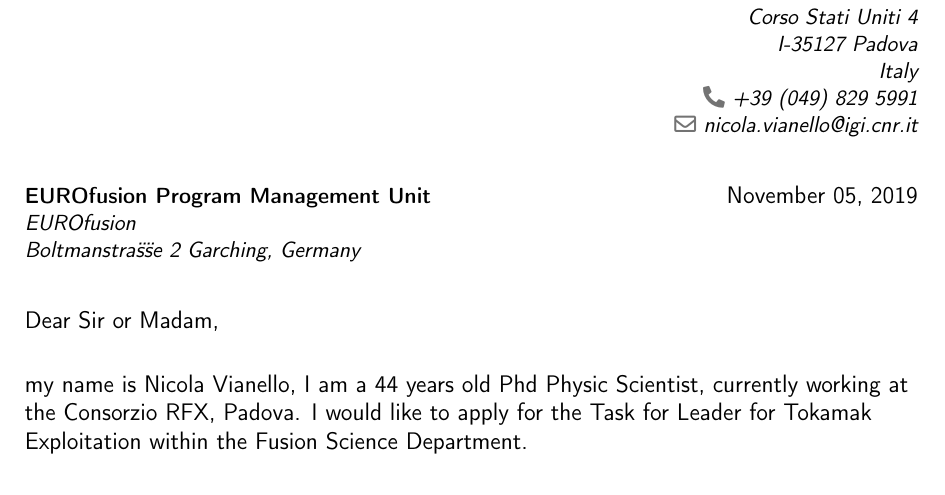
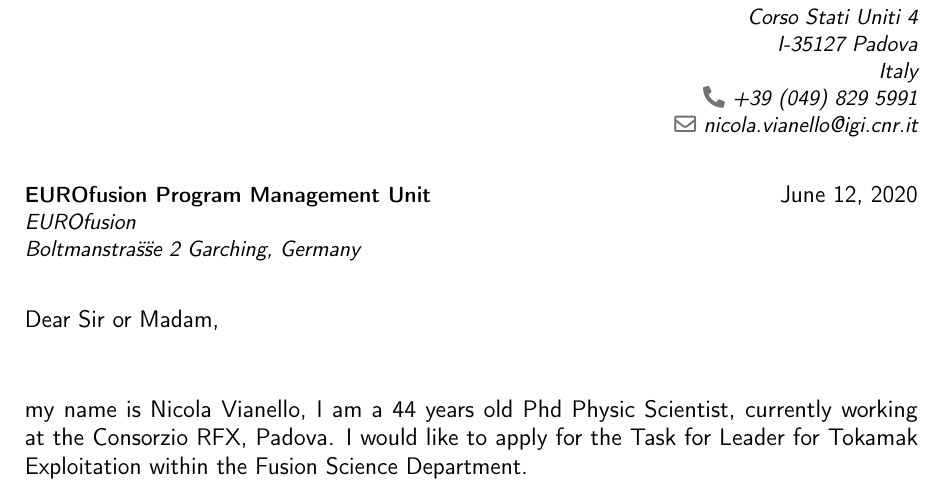
Before and after one commit to nicolavianello/curriculum, a LaTeX CV (statement/cover-letter-eurofusion-TE.tex): part of page 1 of 2, cut so that both start at the same text. Compiled offline with pdfLaTeX.

Commit message:
continue to work on statement for TE-TFL

```diff
--- a/statement/cover-letter-eurofusion-TE.tex
+++ b/statement/cover-letter-eurofusion-TE.tex
@@ -22,7 +22,7 @@
 \usepackage[scale=0.75, centering]{geometry}
 %\setlength{\hintscolumnwidth}{3cm}                % if you want to change the width of the column with the dates
 %\setlength{\makecvtitlenamewidth}{10cm}           % for the 'classic' style, if you want to force the width allocated to your name and avoid line breaks. be careful though, the length is normally calculated to avoid any overlap with your personal info; use this at your own typographical risks...
-
+\usepackage{ragged2e}
 % personal data
 \name{Nicola}{Vianello}
 %\title{Resumé title}                               % optional, remove / comment the line if not wanted
@@ -54,13 +54,14 @@
 % recipient data
 \recipient{EUROfusion Program Management
   Unit}{EUROfusion\\Boltmanstra{\"s}{\"s}e 2 Garching,  Germany}
-\date{November 05, 2019}
+\date{June 12, 2020}
 \opening{Dear Sir or Madam,}
 \closing{Yours faithfully, \\
   \vspace{2pt}
   \includegraphics[height=4\baselineskip]{signature.pdf}}
 %\enclosure[Attached]{curriculum vit\ae{}}          % use an optional argument to use a string other than "Enclosure", or redefine \enclname
 \makelettertitle
+\justify
 my name is Nicola Vianello, I am a 44 years old Phd Physic Scientist,
 currently working at the Consorzio RFX, Padova. I would like to apply for
 the Task for Leader for Tokamak Exploitation within the Fusion Science
```
